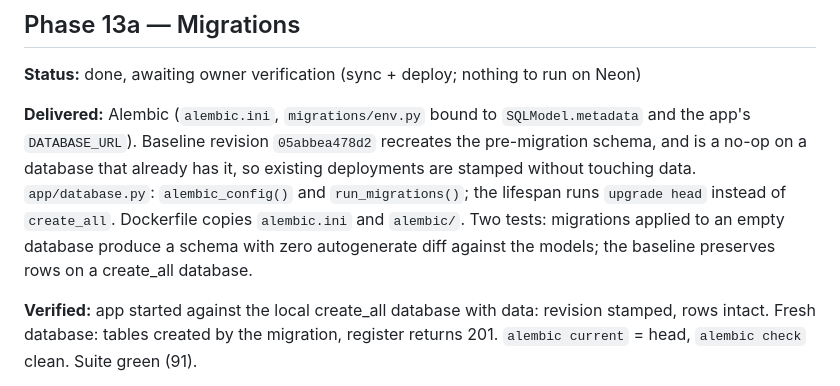
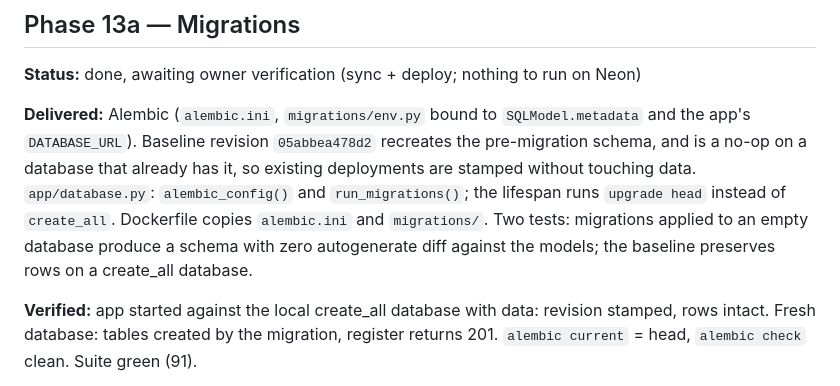
Before and after one commit to vldrshvc/PAM, a Markdown page: PROGRESS.md, the part around the change. Drawn GitHub-style.

```diff
--- a/PROGRESS.md
+++ b/PROGRESS.md
@@ -128,7 +128,7 @@ Build order follows `finance-tracker-spec.md` section 6. One phase per commit.
 
 **Status:** done, awaiting owner verification (sync + deploy; nothing to run on Neon)
 
-**Delivered:** Alembic (`alembic.ini`, `migrations/env.py` bound to `SQLModel.metadata` and the app's `DATABASE_URL`). Baseline revision `05abbea478d2` recreates the pre-migration schema, and is a no-op on a database that already has it, so existing deployments are stamped without touching data. `app/database.py`: `alembic_config()` and `run_migrations()`; the lifespan runs `upgrade head` instead of `create_all`. Dockerfile copies `alembic.ini` and `alembic/`. Two tests: migrations applied to an empty database produce a schema with zero autogenerate diff against the models; the baseline preserves rows on a create_all database.
+**Delivered:** Alembic (`alembic.ini`, `migrations/env.py` bound to `SQLModel.metadata` and the app's `DATABASE_URL`). Baseline revision `05abbea478d2` recreates the pre-migration schema, and is a no-op on a database that already has it, so existing deployments are stamped without touching data. `app/database.py`: `alembic_config()` and `run_migrations()`; the lifespan runs `upgrade head` instead of `create_all`. Dockerfile copies `alembic.ini` and `migrations/`. Two tests: migrations applied to an empty database produce a schema with zero autogenerate diff against the models; the baseline preserves rows on a create_all database.
 
 **Verified:** app started against the local create_all database with data: revision stamped, rows intact. Fresh database: tables created by the migration, register returns 201. `alembic current` = head, `alembic check` clean. Suite green (91).
 
```
Also changed, not shown: README.md (+1 -1 lines).
